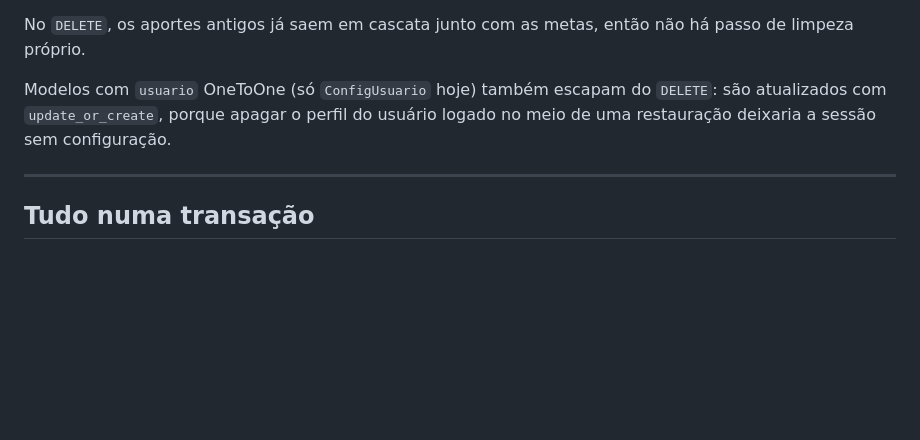
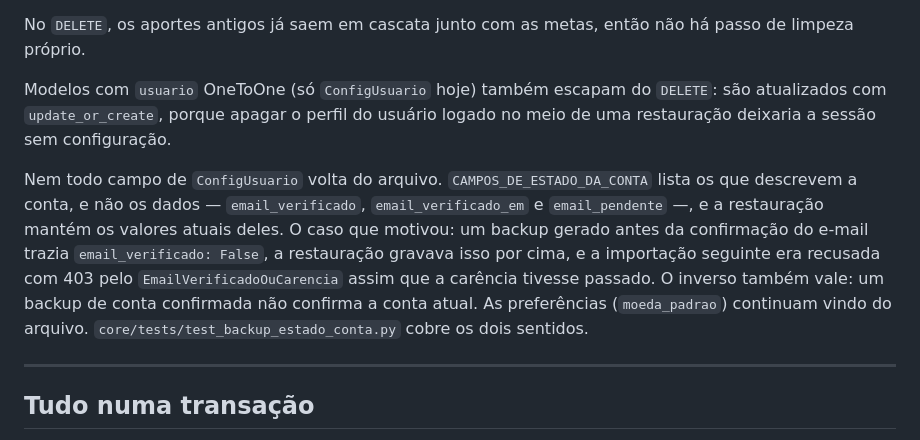
Before and after one commit to ChrystiandaHora/freecash, a Markdown page: docs/backup.md, the part around the change. GitHub-like rendering; blank space fills up the shorter version.

Commit message:
docs(backup): documentei os campos de estado da conta que a restauração mantém

```diff
--- a/docs/backup.md
+++ b/docs/backup.md
@@ -118,6 +118,16 @@ Modelos com `usuario` OneToOne (só `ConfigUsuario` hoje) também escapam do `DE
 atualizados com `update_or_create`, porque apagar o perfil do usuário logado no meio de
 uma restauração deixaria a sessão sem configuração.
 
+Nem todo campo de `ConfigUsuario` volta do arquivo. `CAMPOS_DE_ESTADO_DA_CONTA` lista os
+que descrevem a conta, e não os dados — `email_verificado`, `email_verificado_em` e
+`email_pendente` —, e a restauração mantém os valores atuais deles. O caso que motivou:
+um backup gerado antes da confirmação do e-mail trazia `email_verificado: False`, a
+restauração gravava isso por cima, e a importação seguinte era recusada com 403 pelo
+`EmailVerificadoOuCarencia` assim que a carência tivesse passado. O inverso também
+vale: um backup de conta confirmada não confirma a conta atual. As preferências
+(`moeda_padrao`) continuam vindo do arquivo. `core/tests/test_backup_estado_conta.py`
+cobre os dois sentidos.
+
 ---
 
 ## Tudo numa transação
```
